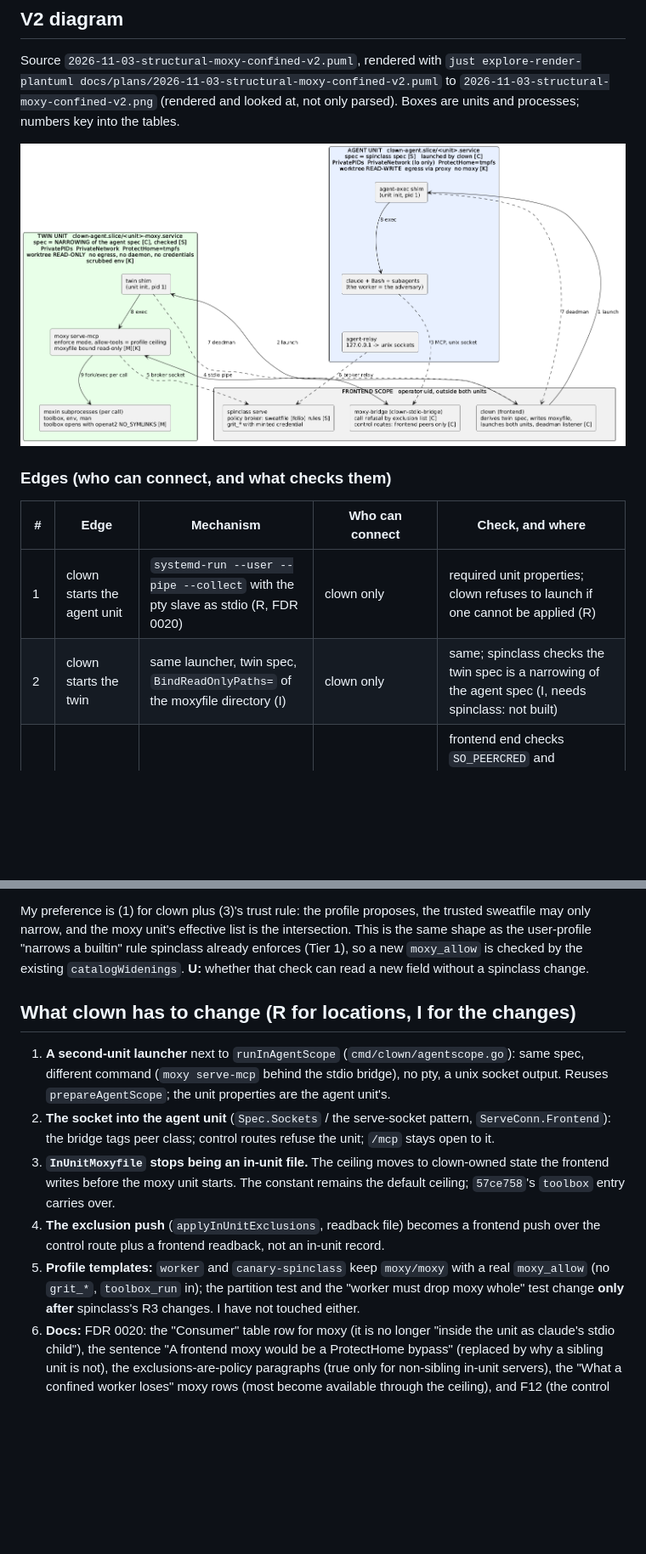
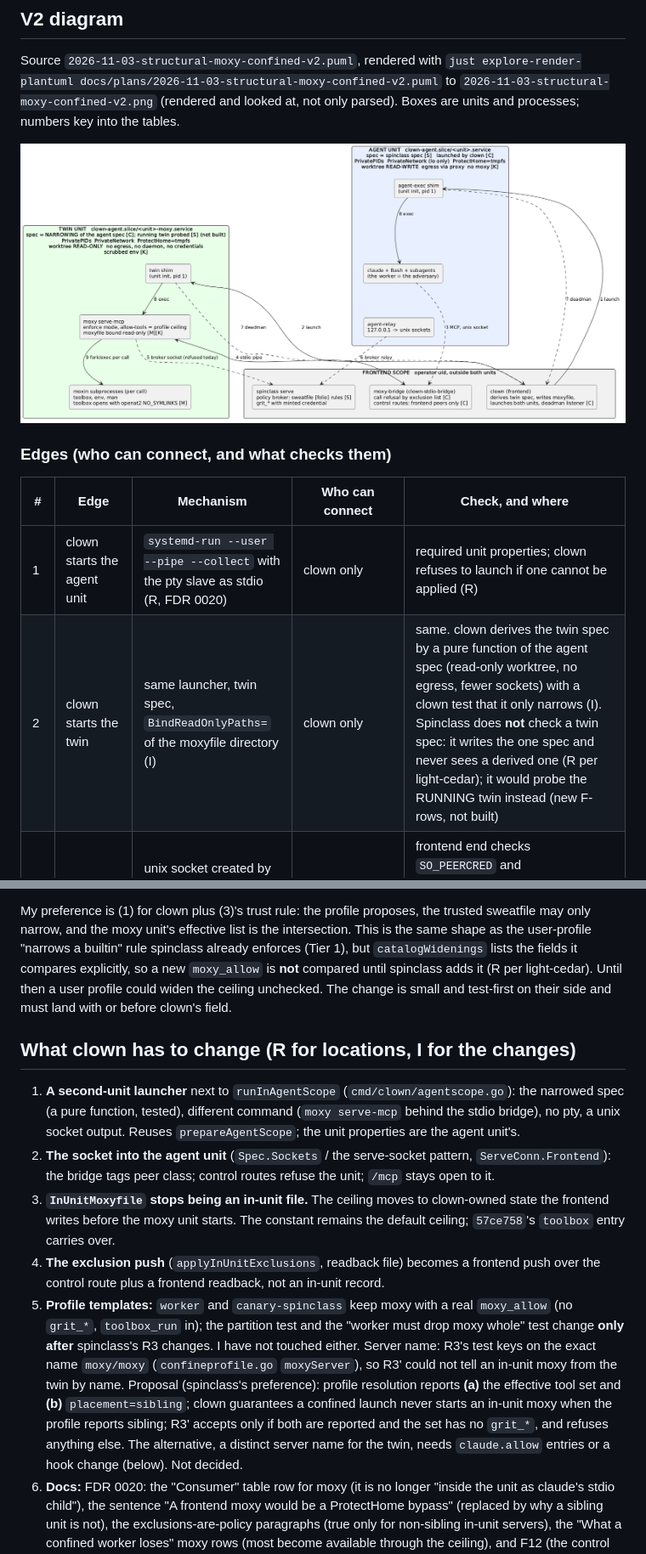
Before and after one commit to amarbel-llc/clown, a Markdown page: docs/plans/2026-11-03-structural-moxy-confined.md, 2 parts joined by grey strips. Shown at 85% size. Rendered like a GitHub page; pictures changed too: docs/plans/2026-11-03-structural-moxy-confined-v2.png; blank space fills up the shorter version.

```diff
--- a/docs/plans/2026-11-03-structural-moxy-confined.md
+++ b/docs/plans/2026-11-03-structural-moxy-confined.md
@@ -132,6 +135,6 @@ only parsed). Boxes are units and processes; numbers key into the tables.
 | # | Edge | Mechanism | Who can connect | Check, and where |
 |---|---|---|---|---|
 | 1 | clown starts the agent unit | `systemd-run --user --pipe --collect` with the pty slave as stdio (R, FDR 0020) | clown only | required unit properties; clown refuses to launch if one cannot be applied (R) |
-| 2 | clown starts the twin | same launcher, twin spec, `BindReadOnlyPaths=` of the moxyfile directory (I) | clown only | same; spinclass checks the twin spec is a narrowing of the agent spec (I, needs spinclass: not built) |
+| 2 | clown starts the twin | same launcher, twin spec, `BindReadOnlyPaths=` of the moxyfile directory (I) | clown only | same. clown derives the twin spec by a pure function of the agent spec (read-only worktree, no egress, fewer sockets) with a clown test that it only narrows (I). Spinclass does **not** check a twin spec: it writes the one spec and never sees a derived one (R per light-cedar); it would probe the RUNNING twin instead (new F-rows, not built) |
 | 3 | agent to moxy-bridge | unix socket created by the frontend bridge, bound into the agent unit as one inode (R: the serve-socket pattern, `ServeConn.Frontend`) | processes in the agent unit's cgroup | frontend end checks `SO_PEERCRED` and `/proc/<pid>/cgroup` (R). `/mcp` and `/healthz` open to the unit; `/clown/exclude-tools` and `/clown/system-prompt` answer 403 to the unit and to a peer with no class (R, FDR 0020, clown#301) |
 | 4 | bridge to moxy | the stdio of `systemd-run --pipe ... moxy serve-mcp`: no socket exists | only the frontend holds the pipe; the agent cannot name it and cannot see the twin's pid ns (R for `PrivatePIDs`) | none needed beyond the kernel. **U:** the bridge today wraps a stdio child it starts itself; a child that is a `systemd-run --pipe` client (its lifetime, its signal handling, one child shared by all connections) is not tried |
@@ -237,14 +240,16 @@ allow-list the moxy unit enforces. Three shapes:
 My preference is (1) for clown plus (3)'s trust rule: the profile proposes, the
 trusted sweatfile may only narrow, and the moxy unit's effective list is the
 intersection. This is the same shape as the user-profile "narrows a builtin"
-rule spinclass already enforces (Tier 1), so a new `moxy_allow` is checked by the
-existing `catalogWidenings`. **U:** whether that check can read a new field
-without a spinclass change.
+rule spinclass already enforces (Tier 1), but `catalogWidenings` lists the
+fields it compares explicitly, so a new `moxy_allow` is **not** compared until
+spinclass adds it (R per light-cedar). Until then a user profile could widen the
+ceiling unchecked. The change is small and test-first on their side and must land
+with or before clown's field.
 
 ## What clown has to change (R for locations, I for the changes)
 
 1. **A second-unit launcher** next to `runInAgentScope`
-   (`cmd/clown/agentscope.go`): same spec, different command (`moxy serve-mcp`
+   (`cmd/clown/agentscope.go`): the narrowed spec (a pure function, tested), different command (`moxy serve-mcp`
    behind the stdio bridge), no pty, a unix socket output. Reuses
    `prepareAgentScope`; the unit properties are the agent unit's.
 2. **The socket into the agent unit** (`Spec.Sockets` / the serve-socket
@@ -257,10 +262,18 @@ without a spinclass change.
 4. **The exclusion push** (`applyInUnitExclusions`, readback file) becomes a
    frontend push over the control route plus a frontend readback, not an
    in-unit record.
-5. **Profile templates:** `worker` and `canary-spinclass` keep `moxy/moxy` with
-   a real `moxy_allow` (no `grit_*`, `toolbox_run` in); the partition test and
-   the "worker must drop moxy whole" test change **only after** spinclass's R3
-   changes. I have not touched either.
+5. **Profile templates:** `worker` and `canary-spinclass` keep moxy with a real
+   `moxy_allow` (no `grit_*`, `toolbox_run` in); the partition test and the
+   "worker must drop moxy whole" test change **only after** spinclass's R3
+   changes. I have not touched either. Server name: R3's test keys on the exact
+   name `moxy/moxy` (`confineprofile.go` `moxyServer`), so R3' could not tell an
+   in-unit moxy from the twin by name. Proposal (spinclass's preference):
+   profile resolution reports **(a)** the effective tool set and **(b)**
+   `placement=sibling`; clown guarantees a confined launch never starts an
+   in-unit moxy when the profile reports sibling; R3' accepts only if both are
+   reported and the set has no `grit_*`, and refuses anything else. The
+   alternative, a distinct server name for the twin, needs `claude.allow`
+   entries or a hook change (below). Not decided.
 6. **Docs:** FDR 0020: the "Consumer" table row for moxy (it is no longer "inside
    the unit as claude's stdio child"), the sentence "A frontend moxy would be a
    ProtectHome bypass" (replaced by why a sibling unit is not), the
```
Also changed, not shown: other parts of docs/plans/2026-11-03-structural-moxy-confined.md (+39 -4 lines), 1 other file.
